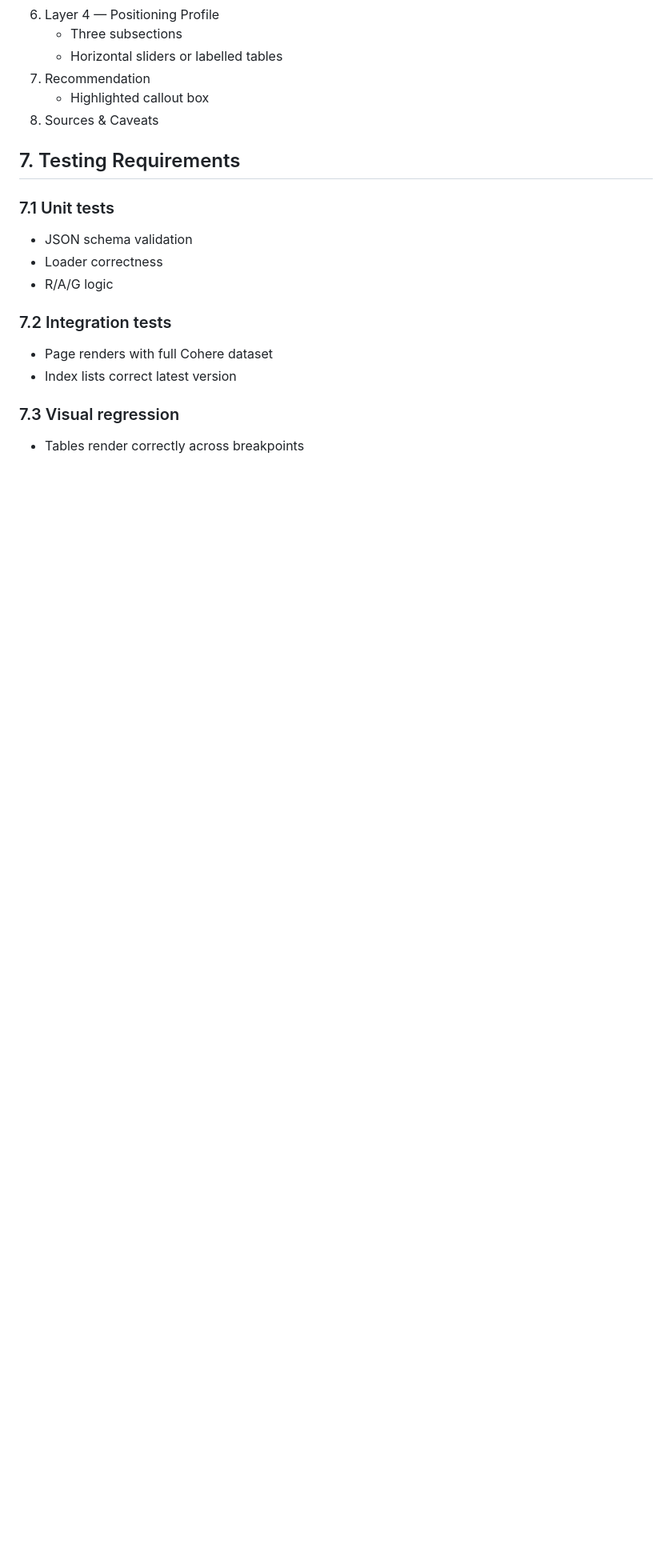
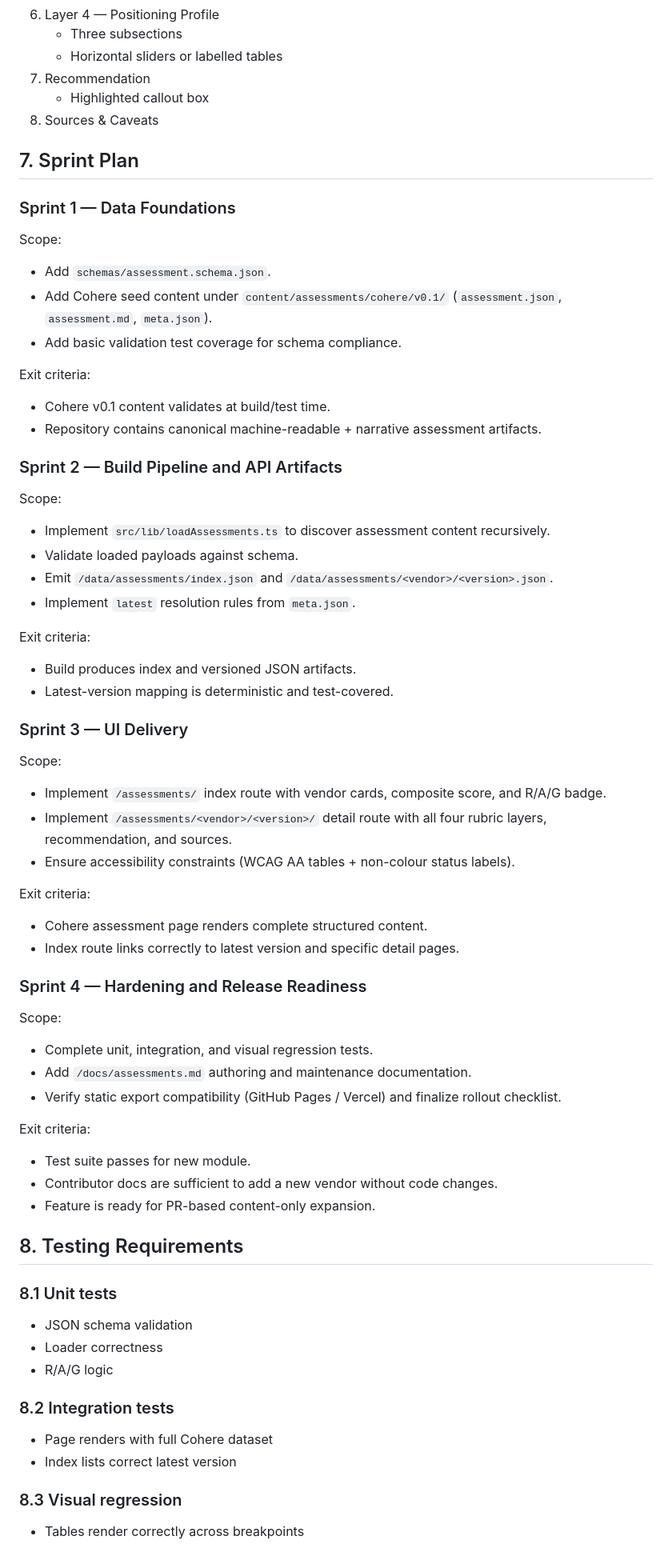
Before and after one commit to jjuniper-dev/hc-news-briefing-feed.github.io, a Markdown page: specs/ai-offering-assessment.md, the part around one of its changes. Shown at 80% size. Drawn GitHub-style; blank space fills up the shorter version.

Commit message:
Add sprint-based delivery plan to assessment spec

```diff
--- a/specs/ai-offering-assessment.md
+++ b/specs/ai-offering-assessment.md
@@ -225,20 +225,69 @@ Sections:
    - Highlighted callout box
 8. Sources & Caveats
 
-## 7. Testing Requirements
 
-### 7.1 Unit tests
+## 7. Sprint Plan
+
+### Sprint 1 — Data Foundations
+
+Scope:
+- Add `schemas/assessment.schema.json`.
+- Add Cohere seed content under `content/assessments/cohere/v0.1/` (`assessment.json`, `assessment.md`, `meta.json`).
+- Add basic validation test coverage for schema compliance.
+
+Exit criteria:
+- Cohere v0.1 content validates at build/test time.
+- Repository contains canonical machine-readable + narrative assessment artifacts.
+
+### Sprint 2 — Build Pipeline and API Artifacts
+
+Scope:
+- Implement `src/lib/loadAssessments.ts` to discover assessment content recursively.
+- Validate loaded payloads against schema.
+- Emit `/data/assessments/index.json` and `/data/assessments/<vendor>/<version>.json`.
+- Implement `latest` resolution rules from `meta.json`.
+
+Exit criteria:
+- Build produces index and versioned JSON artifacts.
+- Latest-version mapping is deterministic and test-covered.
+
+### Sprint 3 — UI Delivery
+
+Scope:
+- Implement `/assessments/` index route with vendor cards, composite score, and R/A/G badge.
+- Implement `/assessments/<vendor>/<version>/` detail route with all four rubric layers, recommendation, and sources.
+- Ensure accessibility constraints (WCAG AA tables + non-colour status labels).
+
+Exit criteria:
+- Cohere assessment page renders complete structured content.
+- Index route links correctly to latest version and specific detail pages.
+
+### Sprint 4 — Hardening and Release Readiness
+
+Scope:
+- Complete unit, integration, and visual regression tests.
+- Add `/docs/assessments.md` authoring and maintenance documentation.
+- Verify static export compatibility (GitHub Pages / Vercel) and finalize rollout checklist.
+
+Exit criteria:
+- Test suite passes for new module.
+- Contributor docs are sufficient to add a new vendor without code changes.
+- Feature is ready for PR-based content-only expansion.
+
+## 8. Testing Requirements
+
+### 8.1 Unit tests
 
 - JSON schema validation
 - Loader correctness
 - R/A/G logic
 
-### 7.2 Integration tests
+### 8.2 Integration tests
 
 - Page renders with full Cohere dataset
 - Index lists correct latest version
 
-### 7.3 Visual regression
+### 8.3 Visual regression
 
 - Tables render correctly across breakpoints
 
```
Also changed, not shown: other parts of specs/ai-offering-assessment.md (+3 -3 lines).
